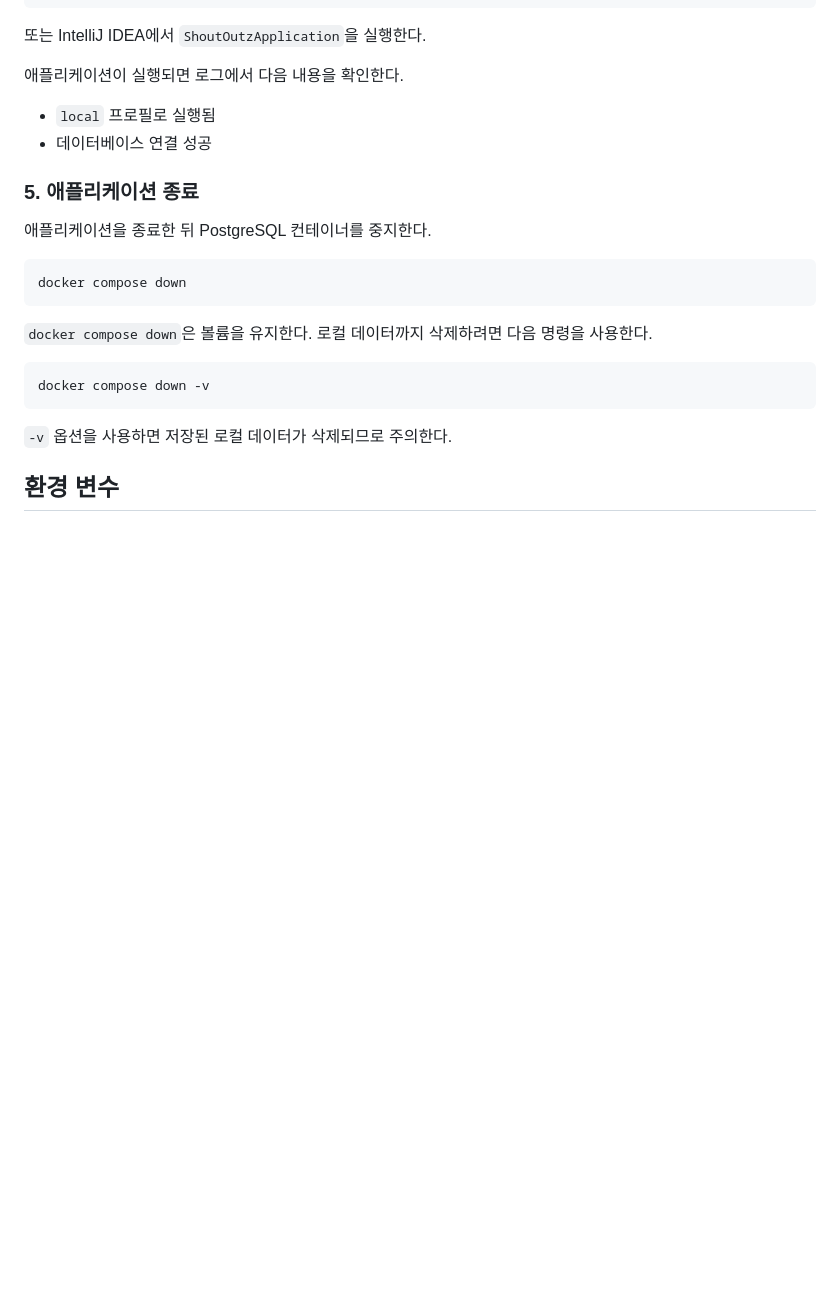
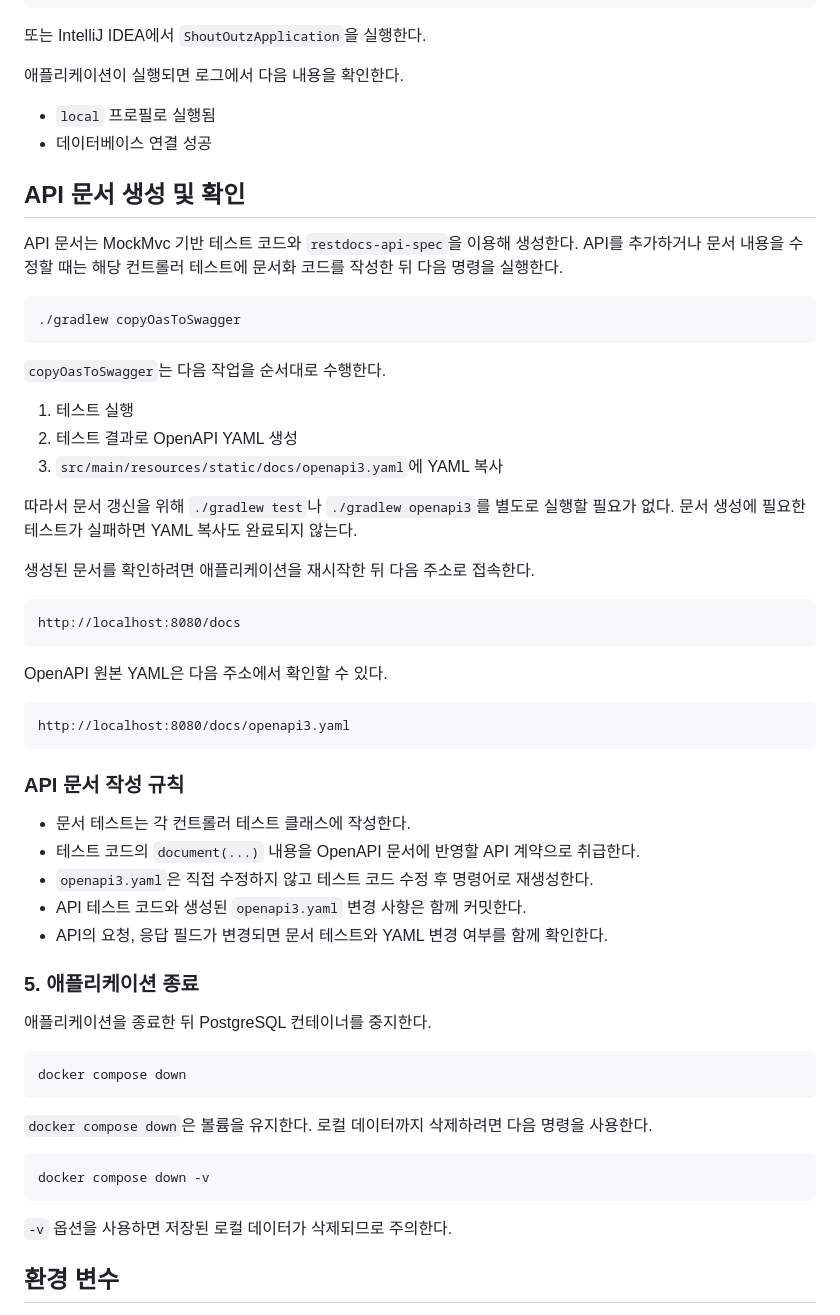
Before and after one commit to woowacourse-teams/2026-shout-outz, a Markdown page: backend/README.md, the part around the change. Rendered like a GitHub page; blank space fills up the shorter version.

Commit message:
docs(backend): API 문서 생성 추가에 따른 README 수정

````diff
--- a/backend/README.md
+++ b/backend/README.md
@@ -104,6 +104,44 @@ docker compose exec db psql -U shoutoutz -d shoutoutz -c "\\conninfo"
 - `local` 프로필로 실행됨
 - 데이터베이스 연결 성공
 
+## API 문서 생성 및 확인
+
+API 문서는 MockMvc 기반 테스트 코드와 `restdocs-api-spec`을 이용해 생성한다.
+API를 추가하거나 문서 내용을 수정할 때는 해당 컨트롤러 테스트에 문서화 코드를 작성한 뒤 다음 명령을 실행한다.
+
+```bash
+./gradlew copyOasToSwagger
+```
+
+`copyOasToSwagger`는 다음 작업을 순서대로 수행한다.
+
+1. 테스트 실행
+2. 테스트 결과로 OpenAPI YAML 생성
+3. `src/main/resources/static/docs/openapi3.yaml`에 YAML 복사
+
+따라서 문서 갱신을 위해 `./gradlew test`나 `./gradlew openapi3`를 별도로 실행할 필요가 없다.
+문서 생성에 필요한 테스트가 실패하면 YAML 복사도 완료되지 않는다.
+
+생성된 문서를 확인하려면 애플리케이션을 재시작한 뒤 다음 주소로 접속한다.
+
+```text
+http://localhost:8080/docs
+```
+
+OpenAPI 원본 YAML은 다음 주소에서 확인할 수 있다.
+
+```text
+http://localhost:8080/docs/openapi3.yaml
+```
+
+### API 문서 작성 규칙
+
+- 문서 테스트는 각 컨트롤러 테스트 클래스에 작성한다.
+- 테스트 코드의 `document(...)` 내용을 OpenAPI 문서에 반영할 API 계약으로 취급한다.
+- `openapi3.yaml`은 직접 수정하지 않고 테스트 코드 수정 후 명령어로 재생성한다.
+- API 테스트 코드와 생성된 `openapi3.yaml` 변경 사항은 함께 커밋한다.
+- API의 요청, 응답 필드가 변경되면 문서 테스트와 YAML 변경 여부를 함께 확인한다.
+
 ### 5. 애플리케이션 종료
 
 애플리케이션을 종료한 뒤 PostgreSQL 컨테이너를 중지한다.
````
